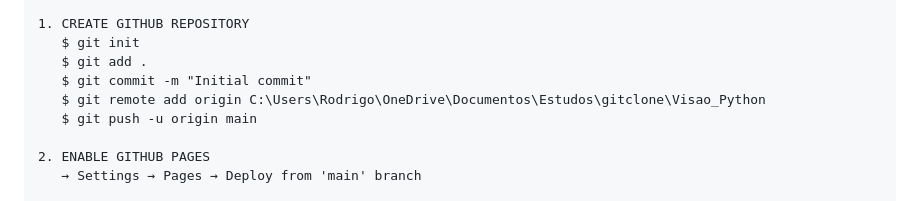
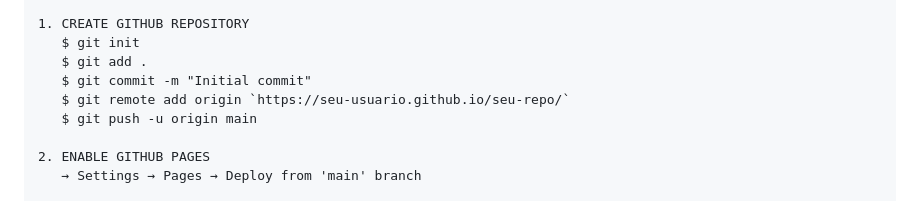
Before and after one commit to RodrigoMartinsA/Visao_Python, a Markdown page: ARCHITECTURE.md, the part around the change. Drawn GitHub-style.

Commit message:
Change GitHub remote URL to HTTPS format
Updated the GitHub remote URL format for clarity.

```diff
--- a/ARCHITECTURE.md
+++ b/ARCHITECTURE.md
@@ -47,7 +47,7 @@
    $ git init
    $ git add .
    $ git commit -m "Initial commit"
-   $ git remote add origin C:\Users\Rodrigo\OneDrive\Documentos\Estudos\gitclone\Visao_Python
+   $ git remote add origin `https://seu-usuario.github.io/seu-repo/`
    $ git push -u origin main
 
 2. ENABLE GITHUB PAGES
```
